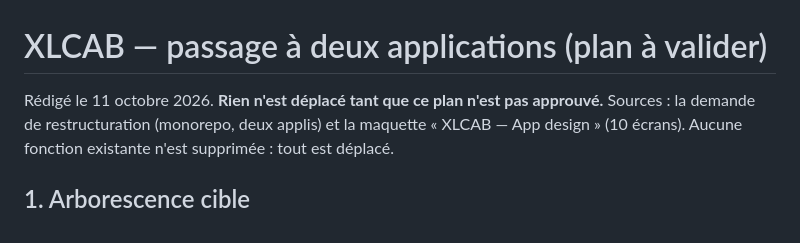
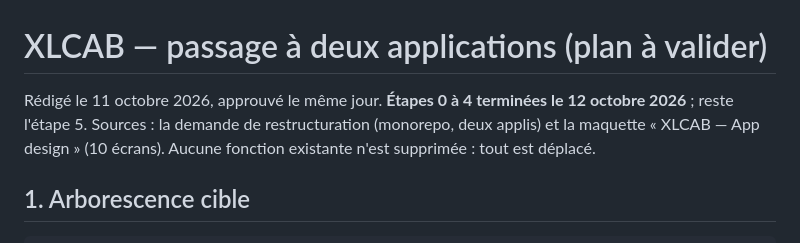
Before and after one commit to Techvonix/xlcab, a Markdown page: PLAN_DEUX_APPLIS.md, the part around the change. Rendered like a GitHub page.

Commit message:
Plan : étapes 0 à 4 terminées
Co-Authored-By: Claude Opus 5.5 <noreply@anthropic.com>

```diff
--- a/PLAN_DEUX_APPLIS.md
+++ b/PLAN_DEUX_APPLIS.md
@@ -1,6 +1,6 @@
 # XLCAB — passage à deux applications (plan à valider)
 
-Rédigé le 11 octobre 2026. **Rien n'est déplacé tant que ce plan n'est pas approuvé.**
+Rédigé le 11 octobre 2026, approuvé le même jour. **Étapes 0 à 4 terminées le 12 octobre 2026** ; reste l'étape 5.
 Sources : la demande de restructuration (monorepo, deux applis) et la maquette « XLCAB — App design »
 (10 écrans). Aucune fonction existante n'est supprimée : tout est déplacé.
 
```
